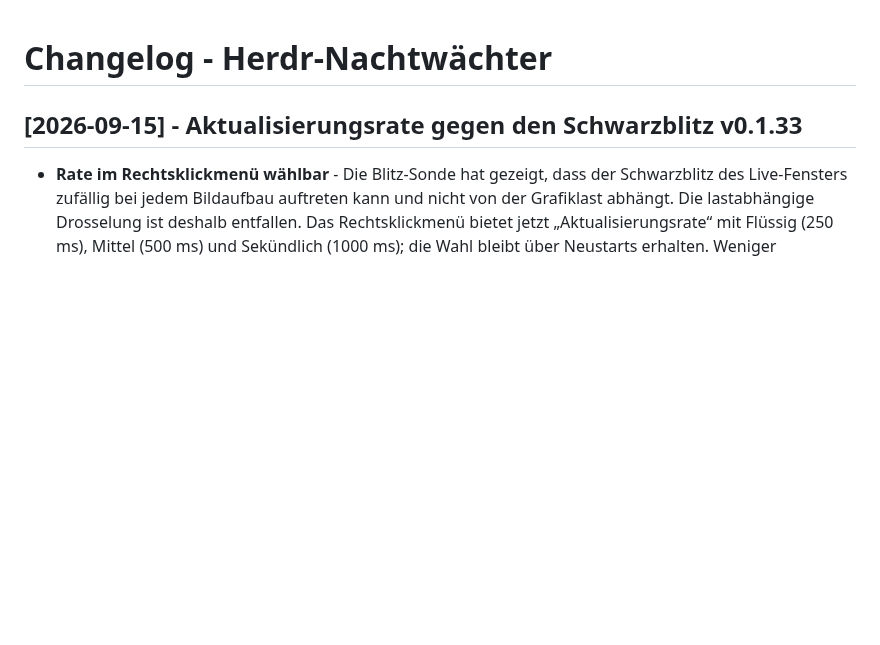
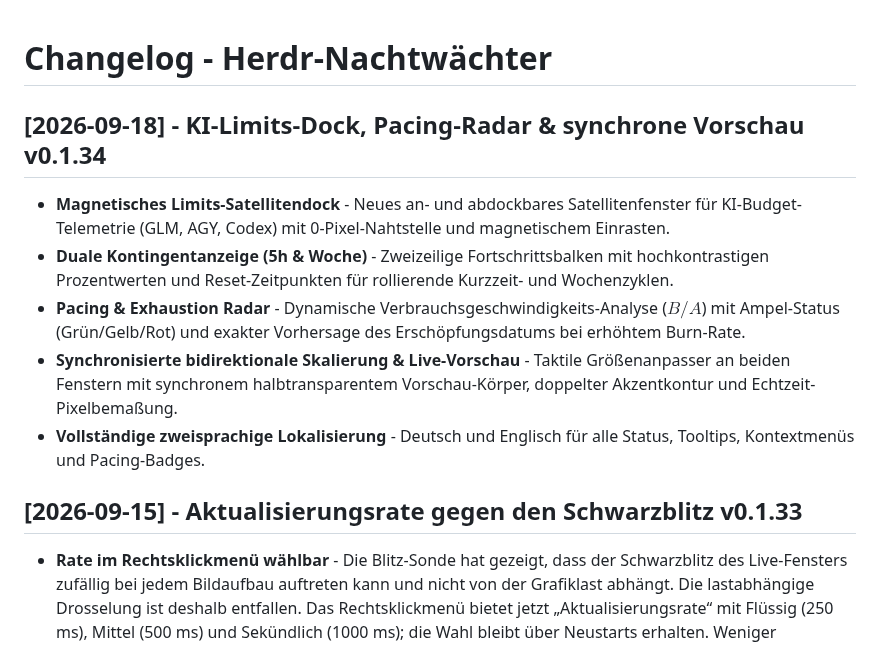
Before and after one commit to simfor99/herdr-night-watch, a Markdown page: docs/CHANGELOG.md, the part around the change. GitHub-like rendering; blank space fills up the shorter version.

```diff
--- a/docs/CHANGELOG.md
+++ b/docs/CHANGELOG.md
@@ -1,4 +1,12 @@
 # Changelog - Herdr-Nachtwächter
+
+## [2026-09-18] - KI-Limits-Dock, Pacing-Radar & synchrone Vorschau v0.1.34
+
+- **Magnetisches Limits-Satellitendock** - Neues an- und abdockbares Satellitenfenster für KI-Budget-Telemetrie (GLM, AGY, Codex) mit 0-Pixel-Nahtstelle und magnetischem Einrasten.
+- **Duale Kontingentanzeige (5h & Woche)** - Zweizeilige Fortschrittsbalken mit hochkontrastigen Prozentwerten und Reset-Zeitpunkten für rollierende Kurzzeit- und Wochenzyklen.
+- **Pacing & Exhaustion Radar** - Dynamische Verbrauchsgeschwindigkeits-Analyse ($B / A$) mit Ampel-Status (Grün/Gelb/Rot) und exakter Vorhersage des Erschöpfungsdatums bei erhöhtem Burn-Rate.
+- **Synchronisierte bidirektionale Skalierung & Live-Vorschau** - Taktile Größenanpasser an beiden Fenstern mit synchronem halbtransparentem Vorschau-Körper, doppelter Akzentkontur und Echtzeit-Pixelbemaßung.
+- **Vollständige zweisprachige Lokalisierung** - Deutsch und Englisch für alle Status, Tooltips, Kontextmenüs und Pacing-Badges.
 
 ## [2026-09-15] - Aktualisierungsrate gegen den Schwarzblitz v0.1.33
 
```
Also changed, not shown: README.md (+10 -0 lines), docs/images/live-status-de-latest.png, docs/images/live-status-en-latest.png, docs/images/live-status-limits-de.png (added), docs/images/live-status-limits-en.png (added), 8 other files.
